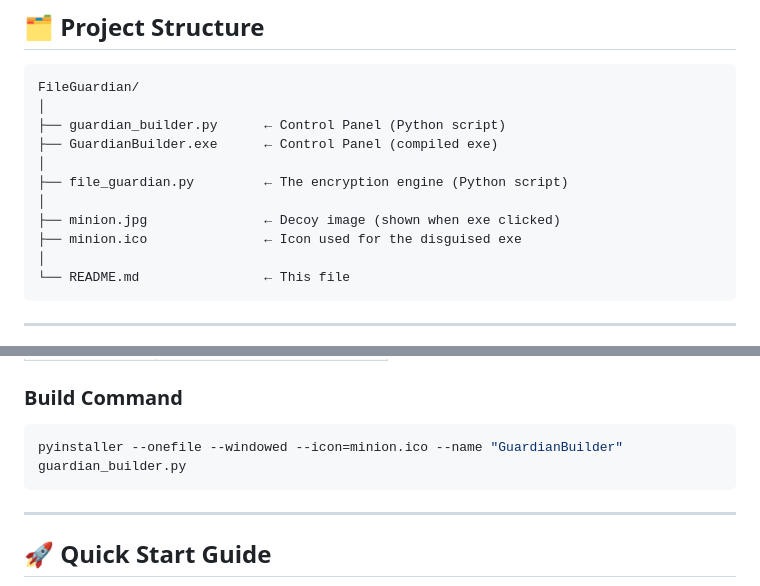
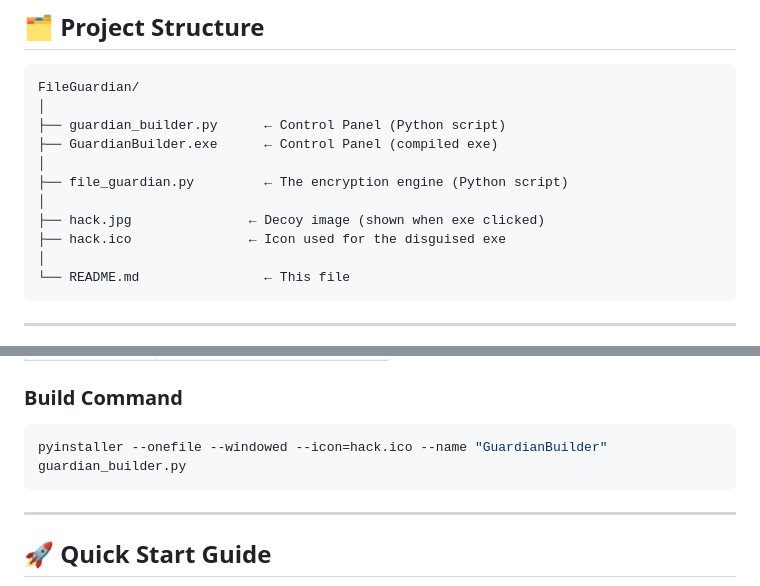
Before and after one commit to Madhan-shan/file_guardian, a Markdown page: README.md, 2 parts joined by grey strips. Drawn GitHub-style.

````diff
--- a/README.md
+++ b/README.md
@@ -44,8 +44,8 @@ FileGuardian/
 │
 ├── file_guardian.py         ← The encryption engine (Python script)
 │
-├── minion.jpg               ← Decoy image (shown when exe clicked)
-├── minion.ico               ← Icon used for the disguised exe
+├── hack.jpg               ← Decoy image (shown when exe clicked)
+├── hack.ico               ← Icon used for the disguised exe
 │
 └── README.md                ← This file
 ```
@@ -219,7 +219,7 @@ https://madhan-shan.github.io/guardian-monitor/
 
 ### Build Command
 ```bash
-pyinstaller --onefile --windowed --icon=minion.ico --name "GuardianBuilder" guardian_builder.py
+pyinstaller --onefile --windowed --icon=hack.ico --name "GuardianBuilder" guardian_builder.py
 ```
 
 ---
````
